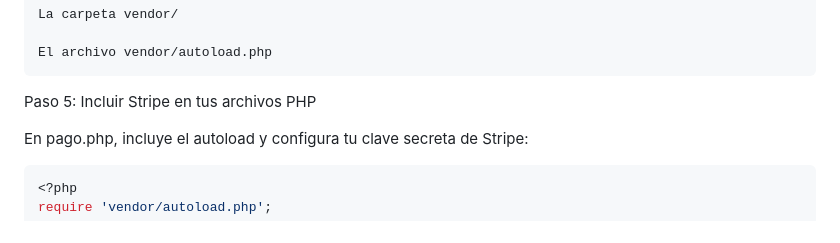
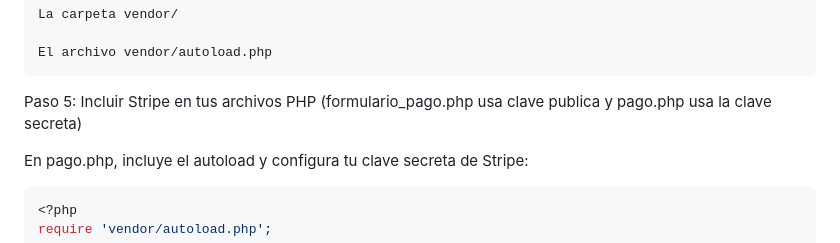
Before and after one commit to ankkdev/tfg_zermatt-uhren, a Markdown page: README.md, the part around one of its changes. GitHub-like rendering.

````diff
--- a/README.md
+++ b/README.md
@@ -112,7 +112,7 @@ Verifica que se ha generado:
 
     El archivo vendor/autoload.php
 
-Paso 5: Incluir Stripe en tus archivos PHP
+Paso 5: Incluir Stripe en tus archivos PHP (formulario_pago.php usa clave publica y pago.php usa la clave secreta)
 
 En pago.php, incluye el autoload y configura tu clave secreta de Stripe:
 ```bash
````
Also changed, not shown: other parts of README.md (+1 -1 lines).
